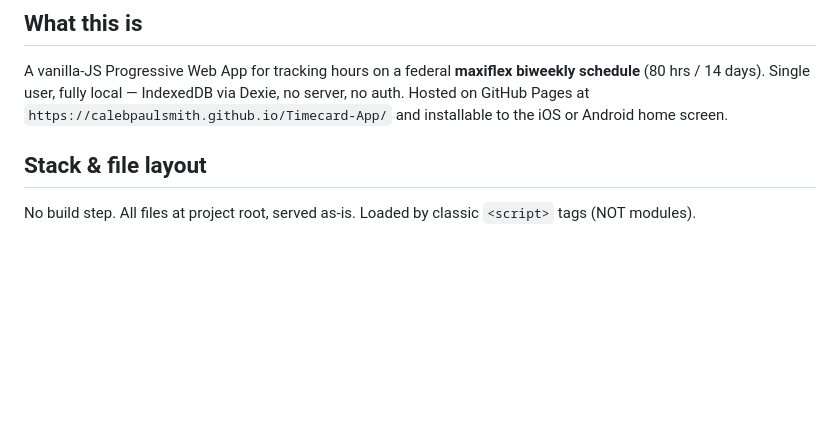
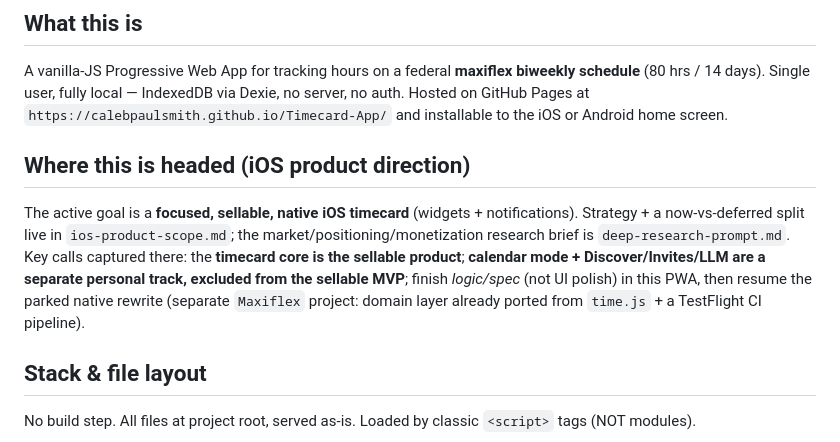
Before and after one commit to calebpaulsmith/Timecard-App, a Markdown page: CLAUDE.md, the part around the change. GitHub-like rendering; blank space fills up the shorter version.

```diff
--- a/CLAUDE.md
+++ b/CLAUDE.md
@@ -11,6 +11,17 @@ biweekly schedule** (80 hrs / 14 days). Single user, fully local — IndexedDB
 via Dexie, no server, no auth. Hosted on GitHub Pages at
 `https://calebpaulsmith.github.io/Timecard-App/` and installable to the iOS or
 Android home screen.
+
+## Where this is headed (iOS product direction)
+
+The active goal is a **focused, sellable, native iOS timecard** (widgets +
+notifications). Strategy + a now-vs-deferred split live in
+`ios-product-scope.md`; the market/positioning/monetization research brief is
+`deep-research-prompt.md`. Key calls captured there: the **timecard core is the
+sellable product**; **calendar mode + Discover/Invites/LLM are a separate
+personal track, excluded from the sellable MVP**; finish *logic/spec* (not UI
+polish) in this PWA, then resume the parked native rewrite (separate `Maxiflex`
+project: domain layer already ported from `time.js` + a TestFlight CI pipeline).
 
 ## Stack & file layout
 
```
Also changed, not shown: deep-research-prompt.md (added, +114 -0 lines), ios-product-scope.md (added, +154 -0 lines).
